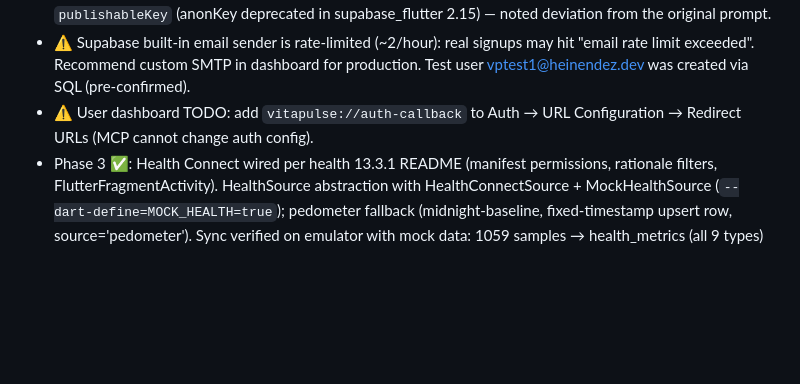
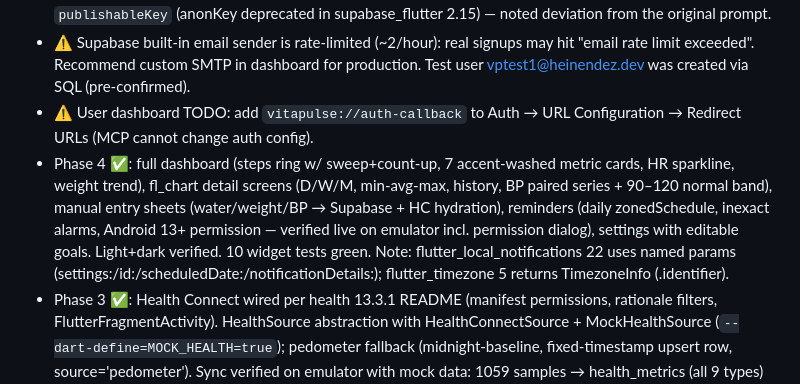
Before and after one commit to AtangaHeinendez/vitapulse, a Markdown page: CLAUDE.md, the part around the change. Drawn GitHub-style; blank space fills up the shorter version.

Commit message:
docs: record Phase 4 verification (dashboard, details, reminders)
Co-Authored-By: Claude Fable 5 <noreply@anthropic.com>

```diff
--- a/CLAUDE.md
+++ b/CLAUDE.md
@@ -63,4 +63,5 @@ flutter build web --release                             # web bundle (deployed t
 - Phase 2 ✅: Supabase project `vitapulse` (mbmpooadpqyelxzfwlbe, eu-central-1) wired via env.json + `--dart-define-from-file`. Schema migration applied (also in `supabase/migrations/`); RLS verified via app writes; security advisors clean. Auth (sign up w/ confirm-email flow, sign in, forgot/reset via `vitapulse://auth-callback` deep link), riverpod codegen providers, async go_router guards (onboarding → auth → profile setup → home), session persistence — all verified on emulator against the live backend. Uses `publishableKey` (anonKey deprecated in supabase_flutter 2.15) — noted deviation from the original prompt.
 - ⚠️ Supabase built-in email sender is rate-limited (~2/hour): real signups may hit "email rate limit exceeded". Recommend custom SMTP in dashboard for production. Test user vptest1@heinendez.dev was created via SQL (pre-confirmed).
 - ⚠️ User dashboard TODO: add `vitapulse://auth-callback` to Auth → URL Configuration → Redirect URLs (MCP cannot change auth config).
+- Phase 4 ✅: full dashboard (steps ring w/ sweep+count-up, 7 accent-washed metric cards, HR sparkline, weight trend), fl_chart detail screens (D/W/M, min-avg-max, history, BP paired series + 90–120 normal band), manual entry sheets (water/weight/BP → Supabase + HC hydration), reminders (daily zonedSchedule, inexact alarms, Android 13+ permission — verified live on emulator incl. permission dialog), settings with editable goals. Light+dark verified. 10 widget tests green. Note: flutter_local_notifications 22 uses named params (settings:/id:/scheduledDate:/notificationDetails:); flutter_timezone 5 returns TimezoneInfo (.identifier).
 - Phase 3 ✅: Health Connect wired per health 13.3.1 README (manifest permissions, rationale filters, FlutterFragmentActivity). HealthSource abstraction with HealthConnectSource + MockHealthSource (`--dart-define=MOCK_HEALTH=true`); pedometer fallback (midnight-baseline, fixed-timestamp upsert row, source='pedometer'). Sync verified on emulator with mock data: 1059 samples → health_metrics (all 9 types) → recompute_daily_summaries RPC → 30 daily_summaries rows with correct aggregates. Physical-device HC test pending until a phone is plugged in (user must enable Samsung Health → Settings → Health Connect data sync).
```
